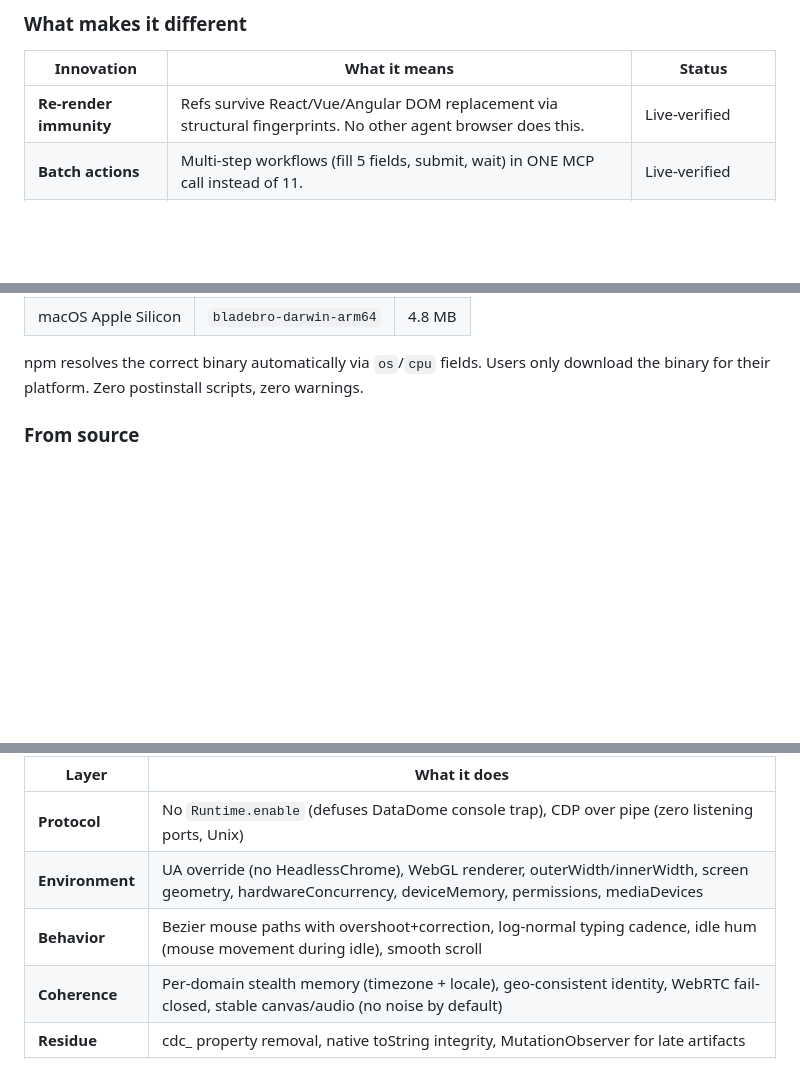
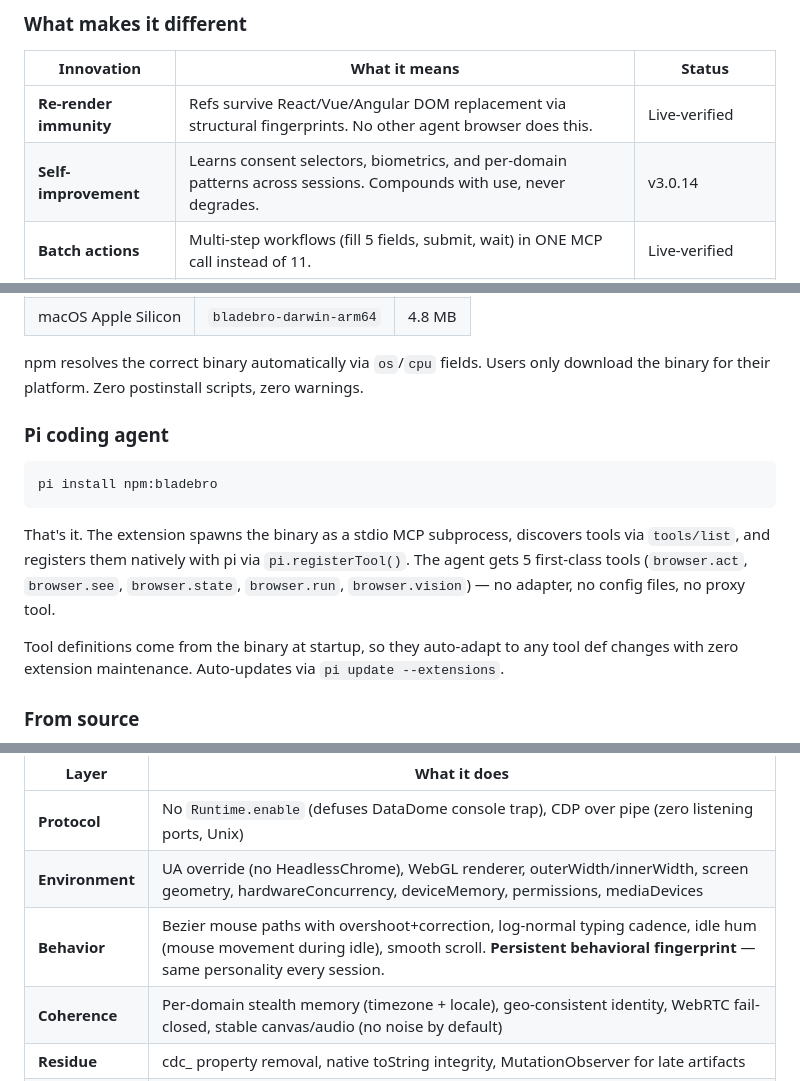
Before and after one commit to dondai44423/bladebro, a Markdown page: README.md, 3 parts joined by grey strips. GitHub-like rendering; blank space fills up the shorter version.

````diff
--- a/README.md
+++ b/README.md
@@ -37,6 +37,7 @@ Speaks MCP **2024-11-05 through 2026-07-28**: legacy `initialize` handshake and
 | Innovation | What it means | Status |
 |---|---|---|
 | **Re-render immunity** | Refs survive React/Vue/Angular DOM replacement via structural fingerprints. No other agent browser does this. | Live-verified |
+| **Self-improvement** | Learns consent selectors, biometrics, and per-domain patterns across sessions. Compounds with use, never degrades. | v3.0.14 |
 | **Batch actions** | Multi-step workflows (fill 5 fields, submit, wait) in ONE MCP call instead of 11. | Live-verified |
 | **Auto-extract** | Template-free list extraction. No CSS selectors, no setup. Detects structure, scores content, extracts rows. | 10+ sites verified |
 | **Infinite-scroll collect** | Scroll + dedupe loop for feeds. ONE call, ONE artifact, zero duplicates. | 80 items verified |
@@ -63,6 +65,16 @@ That's it. No Rust, no compilation, no dependencies. The npm package ships a pre
 | macOS Apple Silicon | `bladebro-darwin-arm64` | 4.8 MB |
 
 npm resolves the correct binary automatically via `os`/`cpu` fields. Users only download the binary for their platform. Zero postinstall scripts, zero warnings.
+
+### Pi coding agent
+
+```bash
+pi install npm:bladebro
+```
+
+That's it. The extension spawns the binary as a stdio MCP subprocess, discovers tools via `tools/list`, and registers them natively with pi via `pi.registerTool()`. The agent gets 5 first-class tools (`browser.act`, `browser.see`, `browser.state`, `browser.run`, `browser.vision`) — no adapter, no config files, no proxy tool.
+
+Tool definitions come from the binary at startup, so they auto-adapt to any tool def changes with zero extension maintenance. Auto-updates via `pi update --extensions`.
 
 ### From source
 
@@ -239,7 +297,7 @@ Six layers. All on by default. No config needed.
 |---|---|
 | **Protocol** | No `Runtime.enable` (defuses DataDome console trap), CDP over pipe (zero listening ports, Unix) |
 | **Environment** | UA override (no HeadlessChrome), WebGL renderer, outerWidth/innerWidth, screen geometry, hardwareConcurrency, deviceMemory, permissions, mediaDevices |
-| **Behavior** | Bezier mouse paths with overshoot+correction, log-normal typing cadence, idle hum (mouse movement during idle), smooth scroll |
+| **Behavior** | Bezier mouse paths with overshoot+correction, log-normal typing cadence, idle hum (mouse movement during idle), smooth scroll. **Persistent behavioral fingerprint** — same personality every session. |
 | **Coherence** | Per-domain stealth memory (timezone + locale), geo-consistent identity, WebRTC fail-closed, stable canvas/audio (no noise by default) |
 | **Residue** | cdc_ property removal, native toString integrity, MutationObserver for late artifacts |
 | **Seasoning** | Persistent browser profile (localStorage survives restarts), storage quota, font audit, window.chrome object |
````
Also changed, not shown: other parts of README.md (+59 -11 lines).
